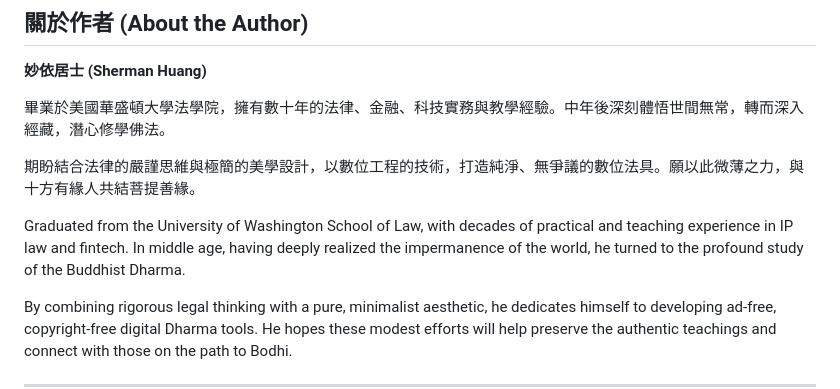
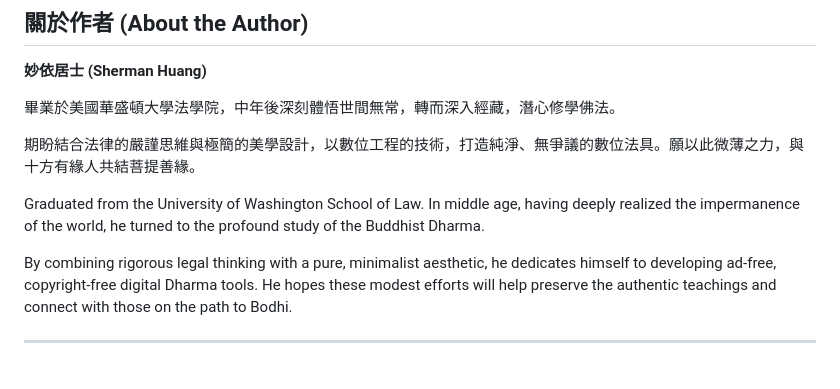
Before and after one commit to namoamitabhapureland/bodhicitta, a Markdown page: README.md, the part around the change. Drawn GitHub-style; blank space fills up the shorter version.

```diff
--- a/README.md
+++ b/README.md
@@ -159,11 +159,11 @@ Visual elements evolve gracefully with accumulated merit, symbolizing the transi
 
 **妙依居士 (Sherman Huang)**
 
-畢業於美國華盛頓大學法學院，擁有數十年的法律、金融、科技實務與教學經驗。中年後深刻體悟世間無常，轉而深入經藏，潛心修學佛法。
+畢業於美國華盛頓大學法學院，中年後深刻體悟世間無常，轉而深入經藏，潛心修學佛法。
 
 期盼結合法律的嚴謹思維與極簡的美學設計，以數位工程的技術，打造純淨、無爭議的數位法具。願以此微薄之力，與十方有緣人共結菩提善緣。
 
-Graduated from the University of Washington School of Law, with decades of practical and teaching experience in IP law and fintech. In middle age, having deeply realized the impermanence of the world, he turned to the profound study of the Buddhist Dharma.
+Graduated from the University of Washington School of Law. In middle age, having deeply realized the impermanence of the world, he turned to the profound study of the Buddhist Dharma.
 
 By combining rigorous legal thinking with a pure, minimalist aesthetic, he dedicates himself to developing ad-free, copyright-free digital Dharma tools. He hopes these modest efforts will help preserve the authentic teachings and connect with those on the path to Bodhi.
 
```
